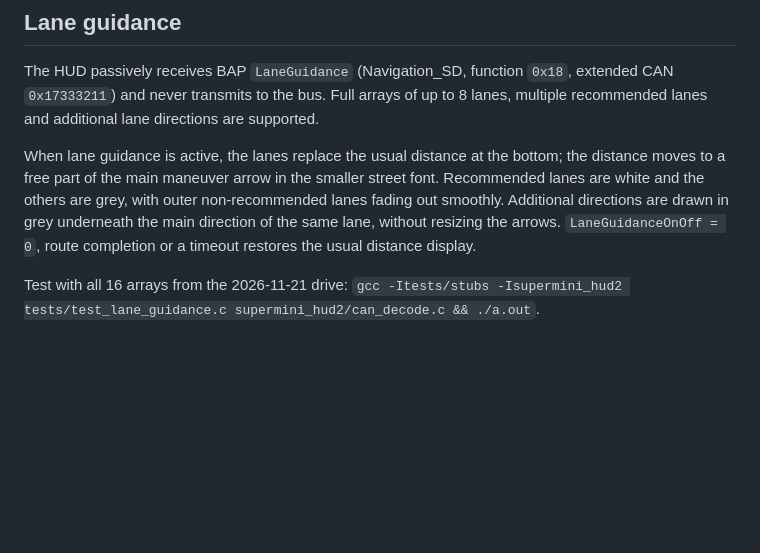
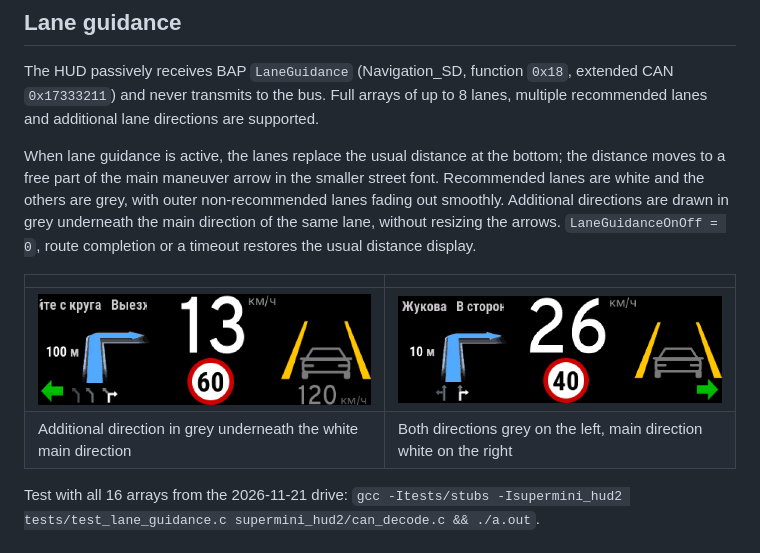
Before and after one commit to WARMW00D/HUD-MLB-Evo-MQB-ESP32-S3-SuperMini2-LCD-2.79-NV3007, a Markdown page: README_EN.md, the part around the change. GitHub-like rendering; pictures changed too: docs/screens/08_lane_guidance_exit.png (added), docs/screens/09_lane_guidance_combined.png (added); blank space fills up the shorter version.

```diff
--- a/README_EN.md
+++ b/README_EN.md
@@ -68,6 +68,11 @@ SignPost decoding test: `gcc -Itests/stubs -Isupermini_hud2 tests/test_signpost.
 The HUD passively receives BAP `LaneGuidance` (Navigation_SD, function `0x18`, extended CAN `0x17333211`) and never transmits to the bus. Full arrays of up to 8 lanes, multiple recommended lanes and additional lane directions are supported.
 
 When lane guidance is active, the lanes replace the usual distance at the bottom; the distance moves to a free part of the main maneuver arrow in the smaller street font. Recommended lanes are white and the others are grey, with outer non-recommended lanes fading out smoothly. Additional directions are drawn in grey underneath the main direction of the same lane, without resizing the arrows. `LaneGuidanceOnOff = 0`, route completion or a timeout restores the usual distance display.
+
+| | |
+|---|---|
+| ![Combined lane at an exit](docs/screens/08_lane_guidance_exit.png) | ![Combined directions of active and inactive lanes](docs/screens/09_lane_guidance_combined.png) |
+| Additional direction in grey underneath the white main direction | Both directions grey on the left, main direction white on the right |
 
 Test with all 16 arrays from the 2026-11-21 drive: `gcc -Itests/stubs -Isupermini_hud2 tests/test_lane_guidance.c supermini_hud2/can_decode.c && ./a.out`.
 
```
Also changed, not shown: README.md (+5 -0 lines).
